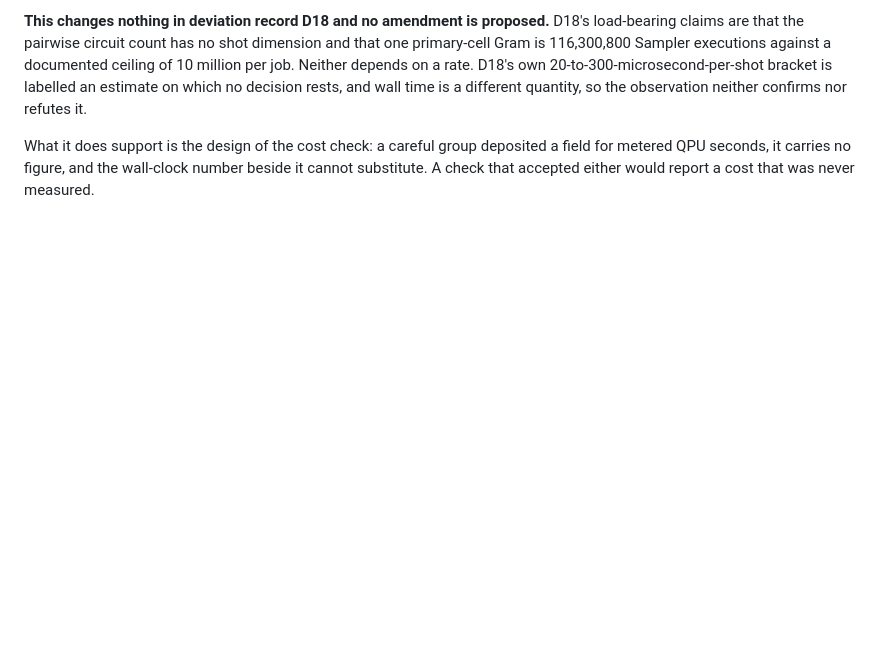
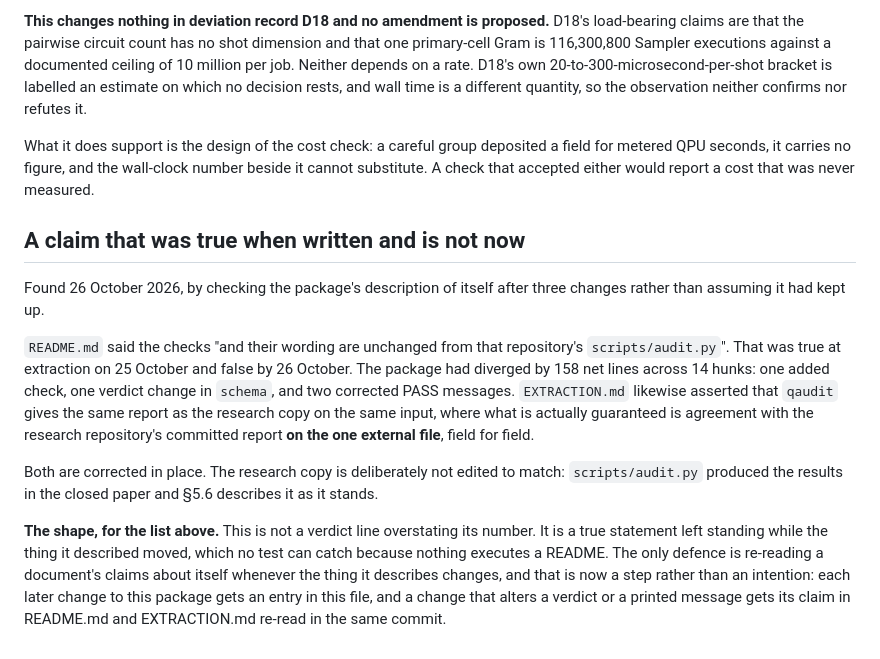
Before and after one commit to jnchowdary/qml-benchmark-lab, a Markdown page: product/qaudit/VALIDATION_NOTES.md, the part around the change. GitHub-like rendering; blank space fills up the shorter version.

```diff
--- a/product/qaudit/VALIDATION_NOTES.md
+++ b/product/qaudit/VALIDATION_NOTES.md
@@ -114,3 +114,30 @@ What it does support is the design of the cost check: a careful group deposited
 a field for metered QPU seconds, it carries no figure, and the wall-clock number
 beside it cannot substitute. A check that accepted either would report a cost
 that was never measured.
+
+## A claim that was true when written and is not now
+
+Found 26 October 2026, by checking the package's description of itself after
+three changes rather than assuming it had kept up.
+
+`README.md` said the checks "and their wording are unchanged from that
+repository's `scripts/audit.py`". That was true at extraction on 25 October and
+false by 26 October. The package had diverged by 158 net lines across 14 hunks:
+one added check, one verdict change in `schema`, and two corrected PASS
+messages. `EXTRACTION.md` likewise asserted that `qaudit` gives the same report
+as the research copy on the same input, where what is actually guaranteed is
+agreement with the research repository's committed report **on the one external
+file**, field for field.
+
+Both are corrected in place. The research copy is deliberately not edited to
+match: `scripts/audit.py` produced the results in the closed paper and §5.6
+describes it as it stands.
+
+**The shape, for the list above.** This is not a verdict line overstating its
+number. It is a true statement left standing while the thing it described moved,
+which no test can catch because nothing executes a README. The only defence is
+re-reading a document's claims about itself whenever the thing it describes
+changes, and that is now a step rather than an intention: each later change to
+this package gets an entry in this file, and a change that alters a verdict or a
+printed message gets its claim in README.md and EXTRACTION.md re-read in the
+same commit.
```
Also changed, not shown: product/qaudit/EXTRACTION.md (+25 -5 lines), product/qaudit/README.md (+11 -4 lines).
